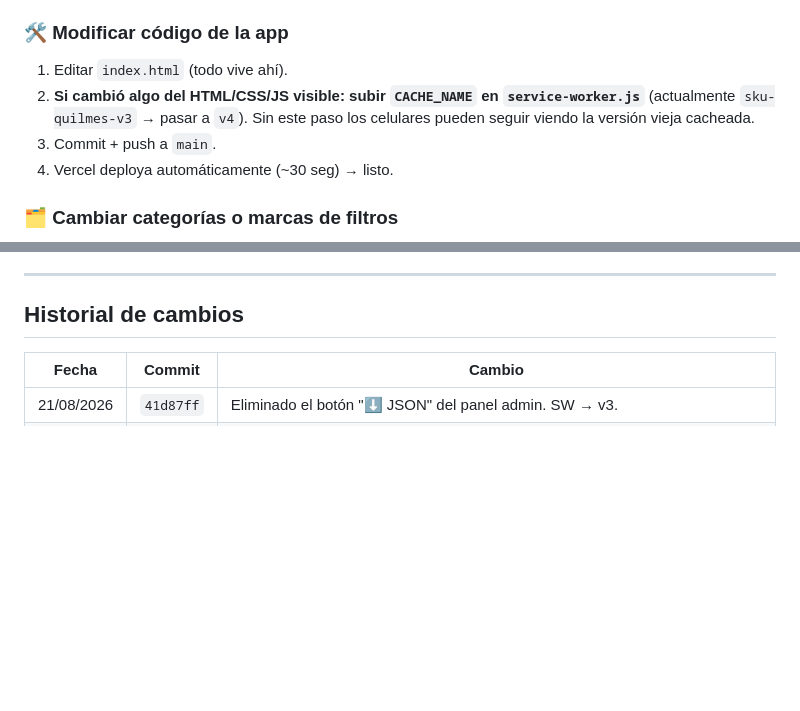
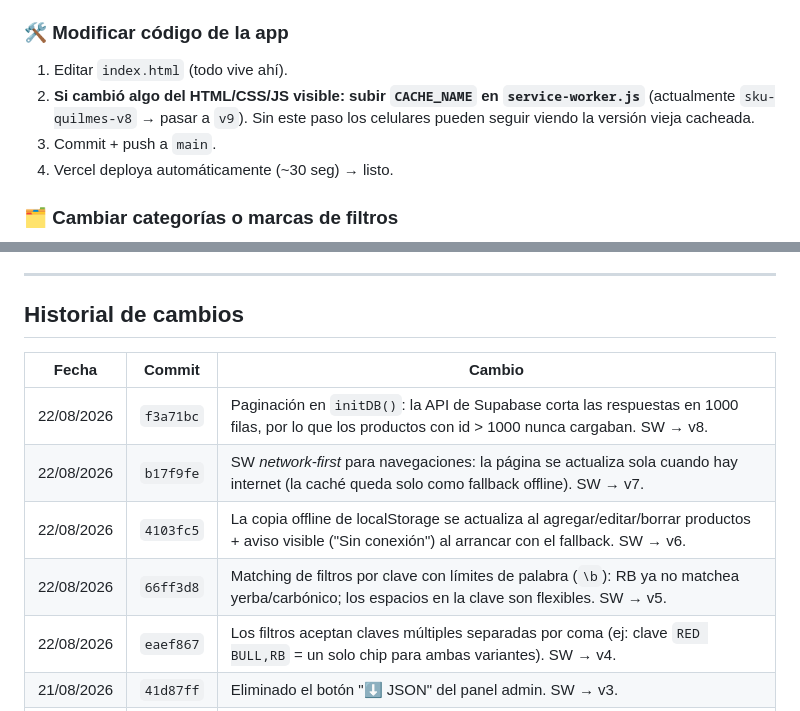
Before and after one commit to riroldancmq/Sku, a Markdown page: README.md, 2 parts joined by grey strips. GitHub-like rendering; blank space fills up the shorter version.

Commit message:
README: historial de cambios del 22/08 y CACHE_NAME actualizado a v8.

```diff
--- a/README.md
+++ b/README.md
@@ -105,7 +105,7 @@ Estado global principal: `db` (array de productos), `FILTER_GROUPS` (filtros), `
 
 ### 🛠️ Modificar código de la app
 1. Editar `index.html` (todo vive ahí).
-2. **Si cambió algo del HTML/CSS/JS visible: subir `CACHE_NAME` en `service-worker.js`** (actualmente `sku-quilmes-v3` → pasar a `v4`). Sin este paso los celulares pueden seguir viendo la versión vieja cacheada.
+2. **Si cambió algo del HTML/CSS/JS visible: subir `CACHE_NAME` en `service-worker.js`** (actualmente `sku-quilmes-v8` → pasar a `v9`). Sin este paso los celulares pueden seguir viendo la versión vieja cacheada.
 3. Commit + push a `main`.
 4. Vercel deploya automáticamente (~30 seg) → listo.
 
@@ -124,6 +124,11 @@ El PDF de presentación y sus imágenes viven solo en local (`presentacion-sku.p
 
 | Fecha | Commit | Cambio |
 |---|---|---|
+| 22/08/2026 | `f3a71bc` | Paginación en `initDB()`: la API de Supabase corta las respuestas en 1000 filas, por lo que los productos con id > 1000 nunca cargaban. SW → v8. |
+| 22/08/2026 | `b17f9fe` | SW *network-first* para navegaciones: la página se actualiza sola cuando hay internet (la caché queda solo como fallback offline). SW → v7. |
+| 22/08/2026 | `4103fc5` | La copia offline de localStorage se actualiza al agregar/editar/borrar productos + aviso visible ("Sin conexión") al arrancar con el fallback. SW → v6. |
+| 22/08/2026 | `66ff3d8` | Matching de filtros por clave con límites de palabra (`\b`): RB ya no matchea yerba/carbónico; los espacios en la clave son flexibles. SW → v5. |
+| 22/08/2026 | `eaef867` | Los filtros aceptan claves múltiples separadas por coma (ej: clave `RED BULL,RB` = un solo chip para ambas variantes). SW → v4. |
 | 21/08/2026 | `41d87ff` | Eliminado el botón "⬇ JSON" del panel admin. SW → v3. |
 | 21/08/2026 | `2f4a6d4` | Eliminado por completo el feature "peso de paletas" (UI + datos). Reemplazado login con contraseña fija por Supabase Auth (email + contraseña). Datos movidos a Supabase (lectura pública / escritura autenticada). Cache offline con localStorage. SW → v2. |
 
```
